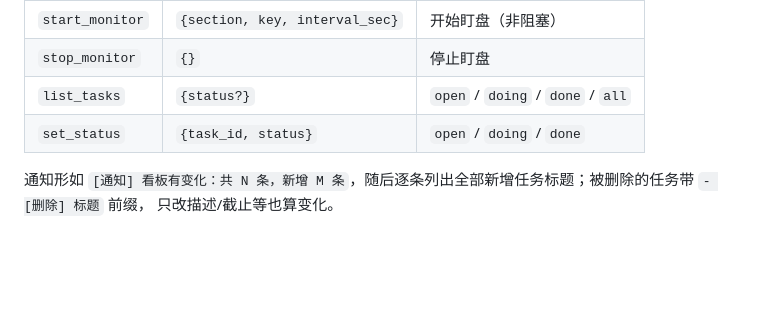
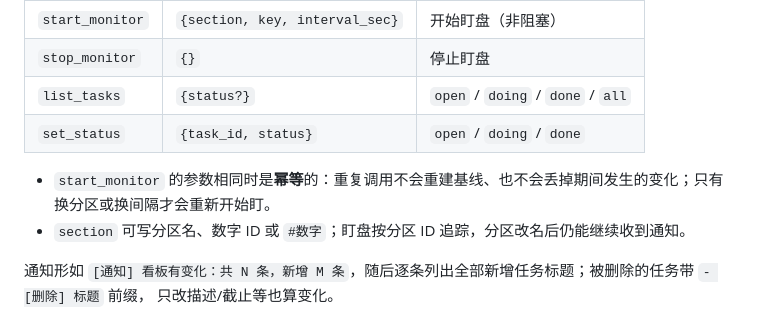
Before and after one commit to yellowlm/todo-board, a Markdown page: README.md, the part around the change. Rendered like a GitHub page; blank space fills up the shorter version.

Commit message:
docs: 文档对齐分区可删、缺 env 不退出、#id 写法与改名仍可盯
SKILL.md 补分区删除只能走网页端接口、启动不校验环境变量；助手提示词与 README 补 #数字 写法、盯盘按解析出的分区 ID 追踪、start_monitor 同参幂等。

```diff
--- a/README.md
+++ b/README.md
@@ -203,6 +203,9 @@ build.bat
 | `list_tasks` | `{status?}` | `open` / `doing` / `done` / `all` |
 | `set_status` | `{task_id, status}` | `open` / `doing` / `done` |
 
+- `start_monitor` 的参数相同时是**幂等**的：重复调用不会重建基线、也不会丢掉期间发生的变化；只有换分区或换间隔才会重新开始盯。
+- `section` 可写分区名、数字 ID 或 `#数字`；盯盘按分区 ID 追踪，分区改名后仍能继续收到通知。
+
 通知形如 `[通知] 看板有变化：共 N 条，新增 M 条`，随后逐条列出全部新增任务标题；被删除的任务带 `- [删除] 标题` 前缀，
 只改描述/截止等也算变化。
 
```
Also changed, not shown: agents/todo-board-watcher.md (+3 -3 lines), skills/todo-board/SKILL.md (+11 -4 lines).
